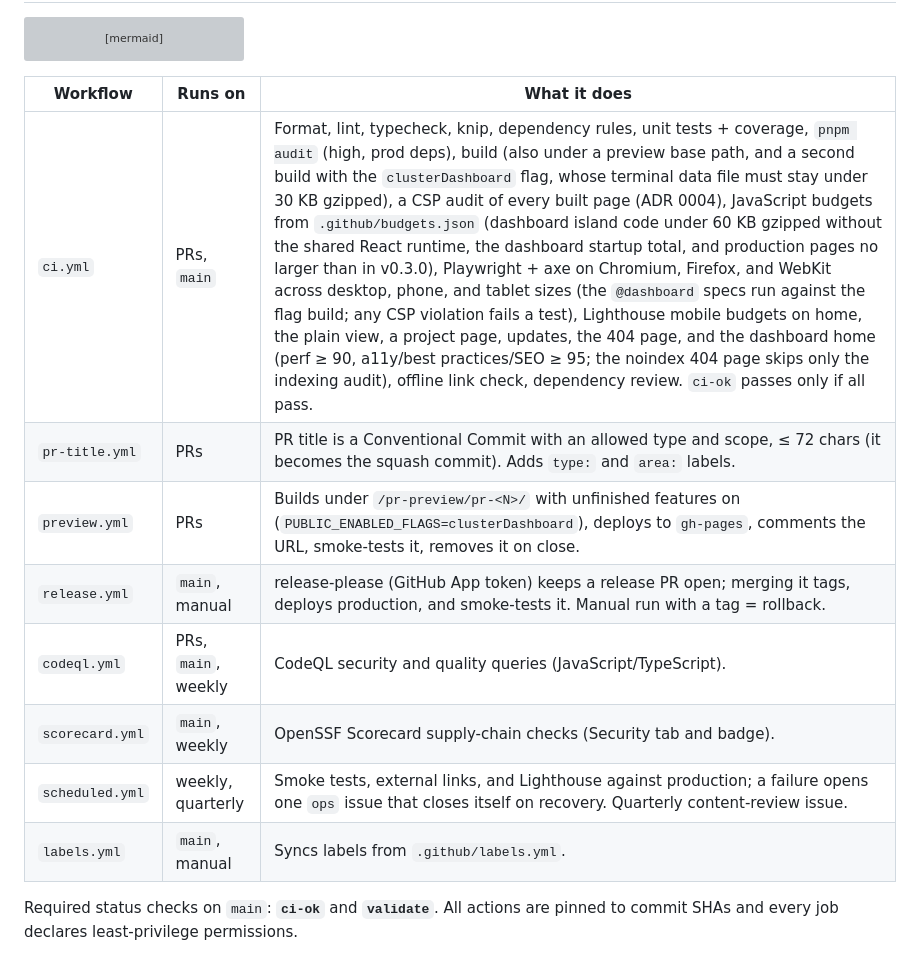
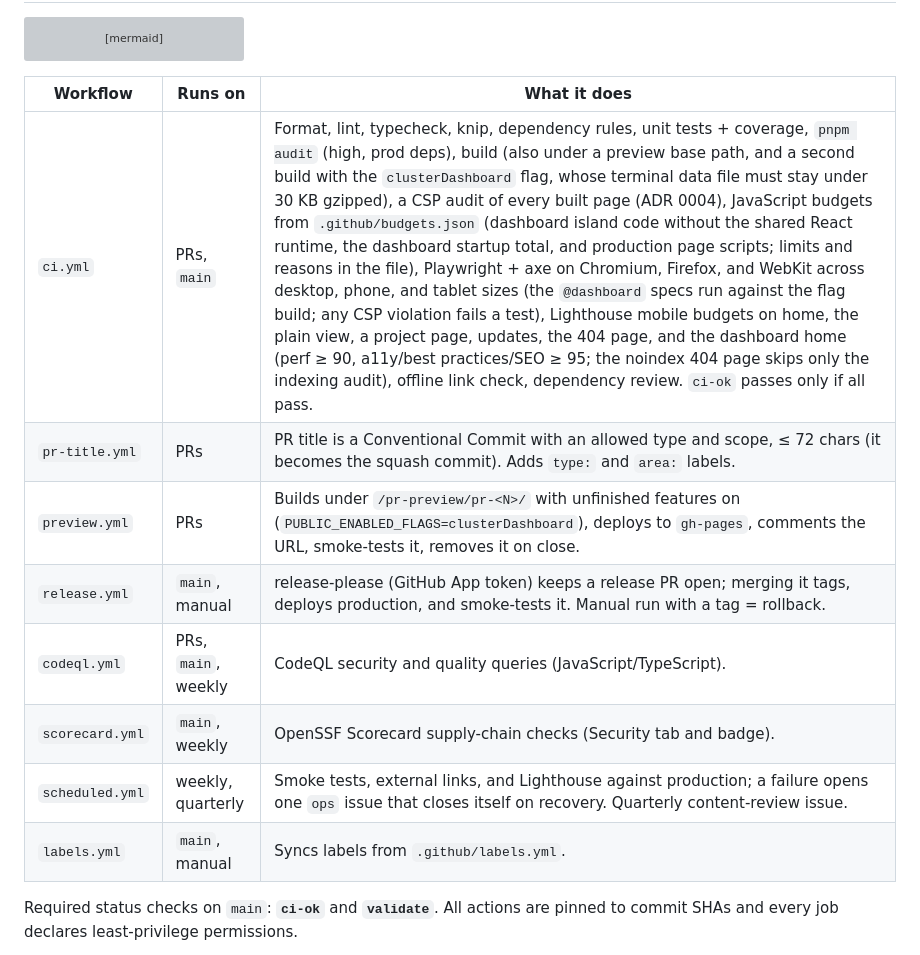
Before and after one commit to roarceus/roarceus.github.io, a Markdown page: README.md, the part around one of its changes. Rendered like a GitHub page; grey boxes are pictures that could not be loaded.

````diff
--- a/README.md
+++ b/README.md
@@ -174,16 +198,16 @@ flowchart LR
   tag --> deploy["deploy to gh-pages root"] --> smoke["smoke tests on production"]
 ```
 
-| Workflow        | Runs on             | What it does                                                                                                                                                                                                                                                                                                                                                                                                                                                                                                                                                                                                                                                                                                                                                                                                                                                                                                                                                                             |
-| --------------- | ------------------- | ---------------------------------------------------------------------------------------------------------------------------------------------------------------------------------------------------------------------------------------------------------------------------------------------------------------------------------------------------------------------------------------------------------------------------------------------------------------------------------------------------------------------------------------------------------------------------------------------------------------------------------------------------------------------------------------------------------------------------------------------------------------------------------------------------------------------------------------------------------------------------------------------------------------------------------------------------------------------------------------- |
-| `ci.yml`        | PRs, `main`         | Format, lint, typecheck, knip, dependency rules, unit tests + coverage, `pnpm audit` (high, prod deps), build (also under a preview base path, and a second build with the `clusterDashboard` flag, whose terminal data file must stay under 30 KB gzipped), a CSP audit of every built page (ADR 0004), JavaScript budgets from `.github/budgets.json` (dashboard island code under 60 KB gzipped without the shared React runtime, the dashboard startup total, and production pages no larger than in v0.3.0), Playwright + axe on Chromium, Firefox, and WebKit across desktop, phone, and tablet sizes (the `@dashboard` specs run against the flag build; any CSP violation fails a test), Lighthouse mobile budgets on home, the plain view, a project page, updates, the 404 page, and the dashboard home (perf ≥ 90, a11y/best practices/SEO ≥ 95; the noindex 404 page skips only the indexing audit), offline link check, dependency review. `ci-ok` passes only if all pass. |
-| `pr-title.yml`  | PRs                 | PR title is a Conventional Commit with an allowed type and scope, ≤ 72 chars (it becomes the squash commit). Adds `type:` and `area:` labels.                                                                                                                                                                                                                                                                                                                                                                                                                                                                                                                                                                                                                                                                                                                                                                                                                                            |
-| `preview.yml`   | PRs                 | Builds under `/pr-preview/pr-<N>/` with unfinished features on (`PUBLIC_ENABLED_FLAGS=clusterDashboard`), deploys to `gh-pages`, comments the URL, smoke-tests it, removes it on close.                                                                                                                                                                                                                                                                                                                                                                                                                                                                                                                                                                                                                                                                                                                                                                                                  |
-| `release.yml`   | `main`, manual      | release-please (GitHub App token) keeps a release PR open; merging it tags, deploys production, and smoke-tests it. Manual run with a tag = rollback.                                                                                                                                                                                                                                                                                                                                                                                                                                                                                                                                                                                                                                                                                                                                                                                                                                    |
-| `codeql.yml`    | PRs, `main`, weekly | CodeQL security and quality queries (JavaScript/TypeScript).                                                                                                                                                                                                                                                                                                                                                                                                                                                                                                                                                                                                                                                                                                                                                                                                                                                                                                                             |
-| `scorecard.yml` | `main`, weekly      | OpenSSF Scorecard supply-chain checks (Security tab and badge).                                                                                                                                                                                                                                                                                                                                                                                                                                                                                                                                                                                                                                                                                                                                                                                                                                                                                                                          |
-| `scheduled.yml` | weekly, quarterly   | Smoke tests, external links, and Lighthouse against production; a failure opens one `ops` issue that closes itself on recovery. Quarterly content-review issue.                                                                                                                                                                                                                                                                                                                                                                                                                                                                                                                                                                                                                                                                                                                                                                                                                          |
-| `labels.yml`    | `main`, manual      | Syncs labels from `.github/labels.yml`.                                                                                                                                                                                                                                                                                                                                                                                                                                                                                                                                                                                                                                                                                                                                                                                                                                                                                                                                                  |
+| Workflow        | Runs on             | What it does                                                                                                                                                                                                                                                                                                                                                                                                                                                                                                                                                                                                                                                                                                                                                                                                                                                                                                                                                                       |
+| --------------- | ------------------- | ---------------------------------------------------------------------------------------------------------------------------------------------------------------------------------------------------------------------------------------------------------------------------------------------------------------------------------------------------------------------------------------------------------------------------------------------------------------------------------------------------------------------------------------------------------------------------------------------------------------------------------------------------------------------------------------------------------------------------------------------------------------------------------------------------------------------------------------------------------------------------------------------------------------------------------------------------------------------------------- |
+| `ci.yml`        | PRs, `main`         | Format, lint, typecheck, knip, dependency rules, unit tests + coverage, `pnpm audit` (high, prod deps), build (also under a preview base path, and a second build with the `clusterDashboard` flag, whose terminal data file must stay under 30 KB gzipped), a CSP audit of every built page (ADR 0004), JavaScript budgets from `.github/budgets.json` (dashboard island code without the shared React runtime, the dashboard startup total, and production page scripts; limits and reasons in the file), Playwright + axe on Chromium, Firefox, and WebKit across desktop, phone, and tablet sizes (the `@dashboard` specs run against the flag build; any CSP violation fails a test), Lighthouse mobile budgets on home, the plain view, a project page, updates, the 404 page, and the dashboard home (perf ≥ 90, a11y/best practices/SEO ≥ 95; the noindex 404 page skips only the indexing audit), offline link check, dependency review. `ci-ok` passes only if all pass. |
+| `pr-title.yml`  | PRs                 | PR title is a Conventional Commit with an allowed type and scope, ≤ 72 chars (it becomes the squash commit). Adds `type:` and `area:` labels.                                                                                                                                                                                                                                                                                                                                                                                                                                                                                                                                                                                                                                                                                                                                                                                                                                      |
+| `preview.yml`   | PRs                 | Builds under `/pr-preview/pr-<N>/` with unfinished features on (`PUBLIC_ENABLED_FLAGS=clusterDashboard`), deploys to `gh-pages`, comments the URL, smoke-tests it, removes it on close.                                                                                                                                                                                                                                                                                                                                                                                                                                                                                                                                                                                                                                                                                                                                                                                            |
+| `release.yml`   | `main`, manual      | release-please (GitHub App token) keeps a release PR open; merging it tags, deploys production, and smoke-tests it. Manual run with a tag = rollback.                                                                                                                                                                                                                                                                                                                                                                                                                                                                                                                                                                                                                                                                                                                                                                                                                              |
+| `codeql.yml`    | PRs, `main`, weekly | CodeQL security and quality queries (JavaScript/TypeScript).                                                                                                                                                                                                                                                                                                                                                                                                                                                                                                                                                                                                                                                                                                                                                                                                                                                                                                                       |
+| `scorecard.yml` | `main`, weekly      | OpenSSF Scorecard supply-chain checks (Security tab and badge).                                                                                                                                                                                                                                                                                                                                                                                                                                                                                                                                                                                                                                                                                                                                                                                                                                                                                                                    |
+| `scheduled.yml` | weekly, quarterly   | Smoke tests, external links, and Lighthouse against production; a failure opens one `ops` issue that closes itself on recovery. Quarterly content-review issue.                                                                                                                                                                                                                                                                                                                                                                                                                                                                                                                                                                                                                                                                                                                                                                                                                    |
+| `labels.yml`    | `main`, manual      | Syncs labels from `.github/labels.yml`.                                                                                                                                                                                                                                                                                                                                                                                                                                                                                                                                                                                                                                                                                                                                                                                                                                                                                                                                            |
 
 Required status checks on `main`: **`ci-ok`** and **`validate`**. All actions are pinned to commit SHAs
 and every job declares least-privilege permissions.
````
Also changed, not shown: other parts of README.md (+37 -13 lines), docs/STATUS.md (+31 -37 lines), docs/plans/stage-3.md (+4 -4 lines), docs/assets/screenshot-dashboard.png, 1 other file.
